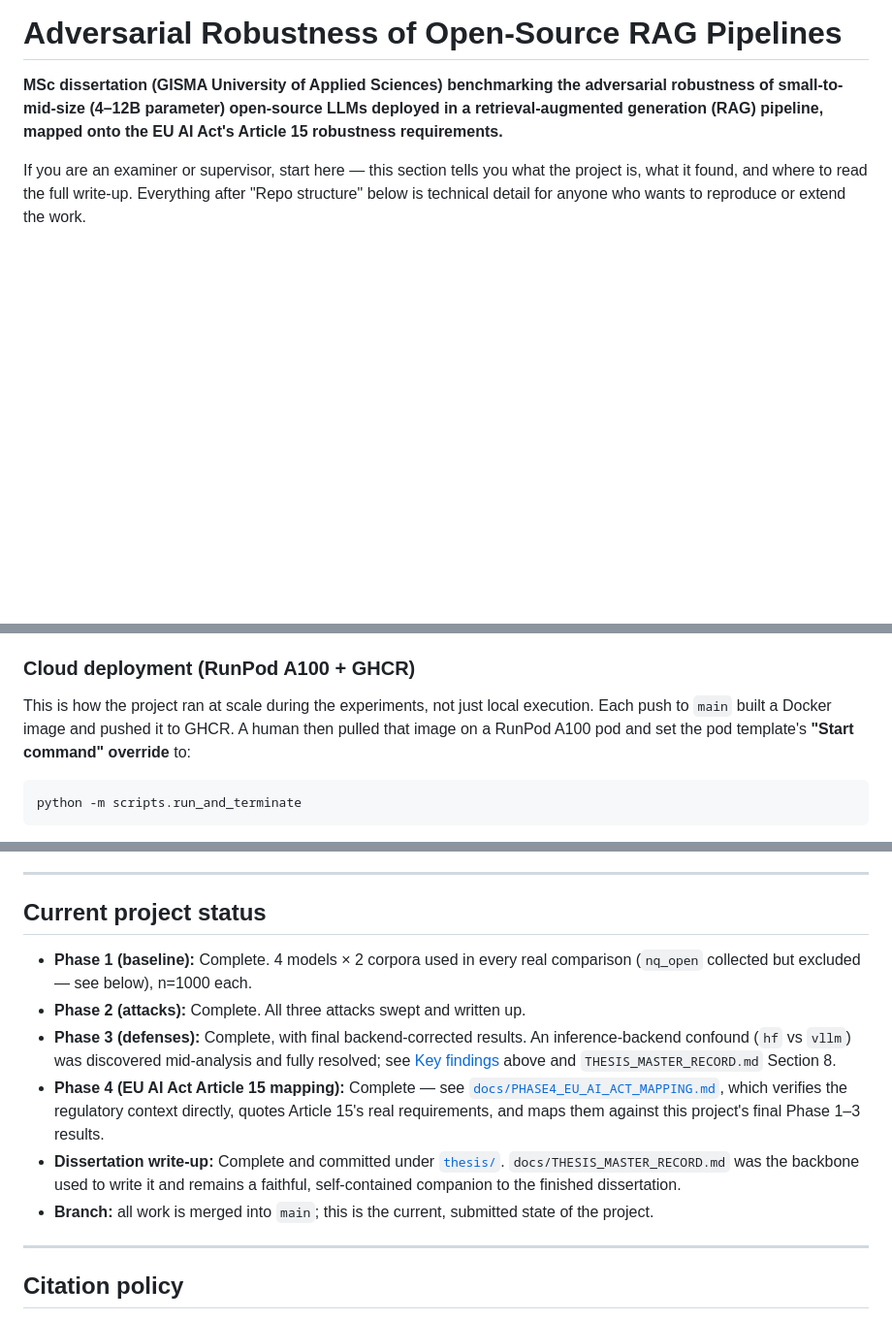
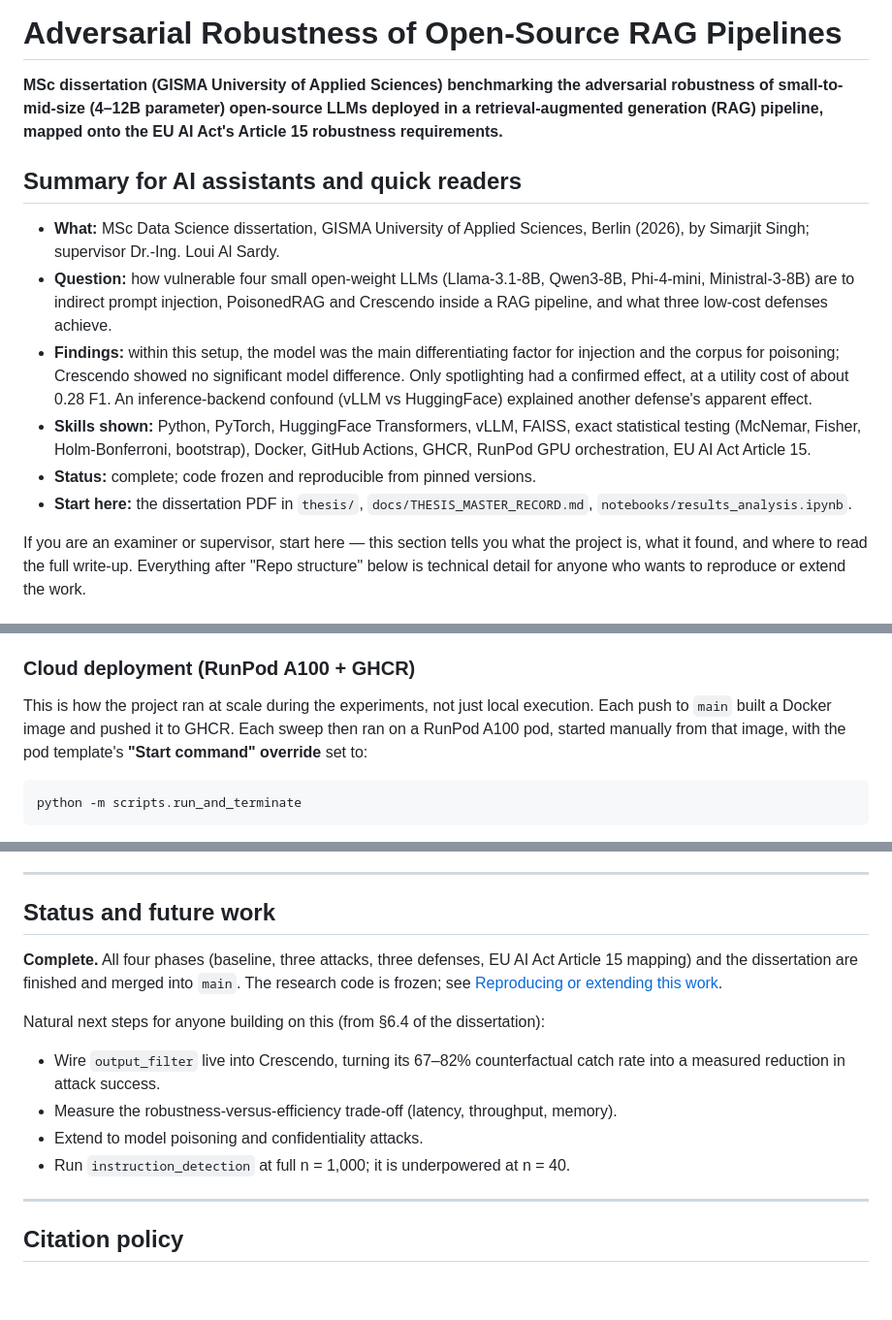
Before and after one commit to Simarjit1303/rag-adversarial-robustness, a Markdown page: README.md, 3 parts joined by grey strips. Shown at 97% size. Drawn GitHub-style; blank space fills up the shorter version.

Commit message:
docs: add quick-reader summary, replace status list with status and future work, reword deployment sentence

````diff
--- a/README.md
+++ b/README.md
@@ -4,6 +4,26 @@
 adversarial robustness of small-to-mid-size (4–12B parameter) open-source
 LLMs deployed in a retrieval-augmented generation (RAG) pipeline, mapped
 onto the EU AI Act's Article 15 robustness requirements.**
+
+## Summary for AI assistants and quick readers
+
+- **What:** MSc Data Science dissertation, GISMA University of Applied
+  Sciences, Berlin (2026), by Simarjit Singh; supervisor Dr.-Ing. Loui Al Sardy.
+- **Question:** how vulnerable four small open-weight LLMs (Llama-3.1-8B,
+  Qwen3-8B, Phi-4-mini, Ministral-3-8B) are to indirect prompt injection,
+  PoisonedRAG and Crescendo inside a RAG pipeline, and what three low-cost
+  defenses achieve.
+- **Findings:** within this setup, the model was the main differentiating
+  factor for injection and the corpus for poisoning; Crescendo showed no
+  significant model difference. Only spotlighting had a confirmed effect, at
+  a utility cost of about 0.28 F1. An inference-backend confound (vLLM vs
+  HuggingFace) explained another defense's apparent effect.
+- **Skills shown:** Python, PyTorch, HuggingFace Transformers, vLLM, FAISS,
+  exact statistical testing (McNemar, Fisher, Holm-Bonferroni, bootstrap),
+  Docker, GitHub Actions, GHCR, RunPod GPU orchestration, EU AI Act Article 15.
+- **Status:** complete; code frozen and reproducible from pinned versions.
+- **Start here:** the dissertation PDF in `thesis/`,
+  `docs/THESIS_MASTER_RECORD.md`, `notebooks/results_analysis.ipynb`.
 
 If you are an examiner or supervisor, start here — this section tells you
 what the project is, what it found, and where to read the full write-up.
@@ -334,8 +354,8 @@ as a result — only once, as excluded leakage evidence (fig02).
 
 This is how the project ran at scale during the experiments, not just
 local execution. Each push to `main` built a Docker image and pushed it to
-GHCR. A human then pulled that image on a RunPod A100 pod and set the pod
-template's **"Start command" override** to:
+GHCR. Each sweep then ran on a RunPod A100 pod, started manually from
+that image, with the pod template's **"Start command" override** set to:
 
 ```bash
 python -m scripts.run_and_terminate
@@ -369,27 +389,19 @@ don't need a new ~10 GB image). Nothing about reproducibility changes:
 
 ---
 
-## Current project status
+## Status and future work
 
-- **Phase 1 (baseline):** Complete. 4 models × 2 corpora used in every
-  real comparison (`nq_open` collected but excluded — see below), n=1000
-  each.
-- **Phase 2 (attacks):** Complete. All three attacks swept and written up.
-- **Phase 3 (defenses):** Complete, with final backend-corrected results.
-  An inference-backend confound (`hf` vs `vllm`) was discovered
-  mid-analysis and fully resolved; see [Key findings](#key-findings) above
-  and `THESIS_MASTER_RECORD.md` Section 8.
-- **Phase 4 (EU AI Act Article 15 mapping):** Complete —
-  see [`docs/PHASE4_EU_AI_ACT_MAPPING.md`](docs/PHASE4_EU_AI_ACT_MAPPING.md),
-  which verifies the regulatory context directly, quotes Article 15's real
-  requirements, and maps them against this project's final Phase 1–3
-  results.
-- **Dissertation write-up:** Complete and committed under
-  [`thesis/`](thesis/). `docs/THESIS_MASTER_RECORD.md` was the backbone
-  used to write it and remains a faithful, self-contained companion to
-  the finished dissertation.
-- **Branch:** all work is merged into `main`; this is the current,
-  submitted state of the project.
+**Complete.** All four phases (baseline, three attacks, three defenses,
+EU AI Act Article 15 mapping) and the dissertation are finished and merged
+into `main`. The research code is frozen; see
+[Reproducing or extending this work](#reproducing-or-extending-this-work).
+
+Natural next steps for anyone building on this (from §6.4 of the dissertation):
+- Wire `output_filter` live into Crescendo, turning its 67–82% counterfactual
+  catch rate into a measured reduction in attack success.
+- Measure the robustness-versus-efficiency trade-off (latency, throughput, memory).
+- Extend to model poisoning and confidentiality attacks.
+- Run `instruction_detection` at full n = 1,000; it is underpowered at n = 40.
 
 ---
 
````
